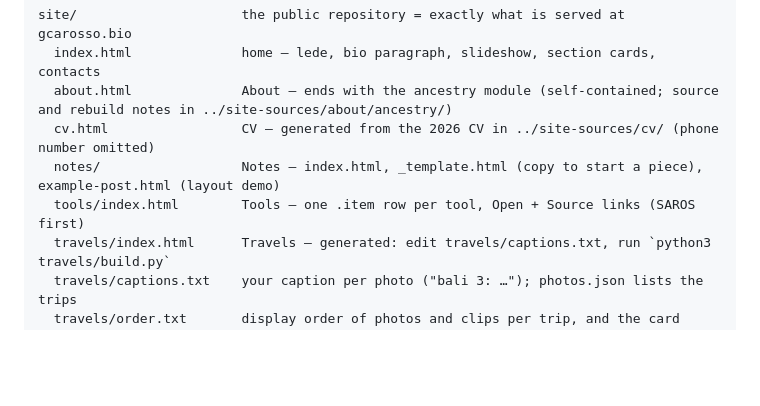
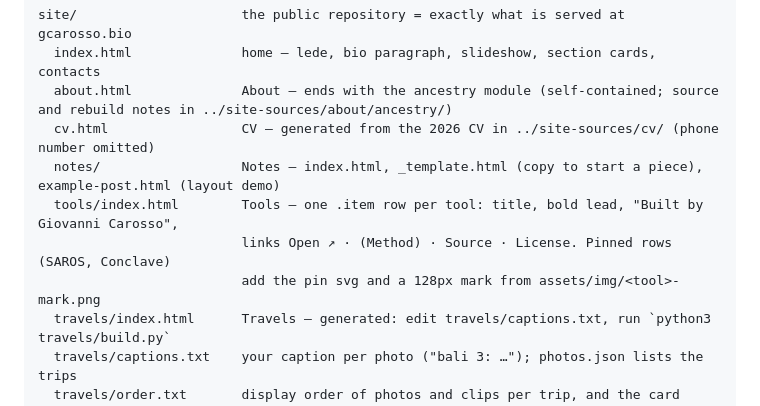
Before and after one commit to gcarosso/gcarosso.bio, a Markdown page: README.md, the part around the change. GitHub-like rendering; blank space fills up the shorter version.

Commit message:
README: tool-card convention (Open · Source · License, pinned marks)
Co-Authored-By: Claude Fable 5.1 <noreply@anthropic.com>

```diff
--- a/README.md
+++ b/README.md
@@ -46,7 +46,9 @@ site/                     the public repository = exactly what is served at gcar
   about.html              About — ends with the ancestry module (self-contained; source and rebuild notes in ../site-sources/about/ancestry/)
   cv.html                 CV — generated from the 2026 CV in ../site-sources/cv/ (phone number omitted)
   notes/                  Notes — index.html, _template.html (copy to start a piece), example-post.html (layout demo)
-  tools/index.html        Tools — one .item row per tool, Open + Source links (SAROS first)
+  tools/index.html        Tools — one .item row per tool: title, bold lead, "Built by Giovanni Carosso",
+                          links Open ↗ · (Method) · Source · License. Pinned rows (SAROS, Conclave)
+                          add the pin svg and a 128px mark from assets/img/<tool>-mark.png
   travels/index.html      Travels — generated: edit travels/captions.txt, run `python3 travels/build.py`
   travels/captions.txt    your caption per photo ("bali 3: …"); photos.json lists the trips
   travels/order.txt       display order of photos and clips per trip, and the card cover
```
